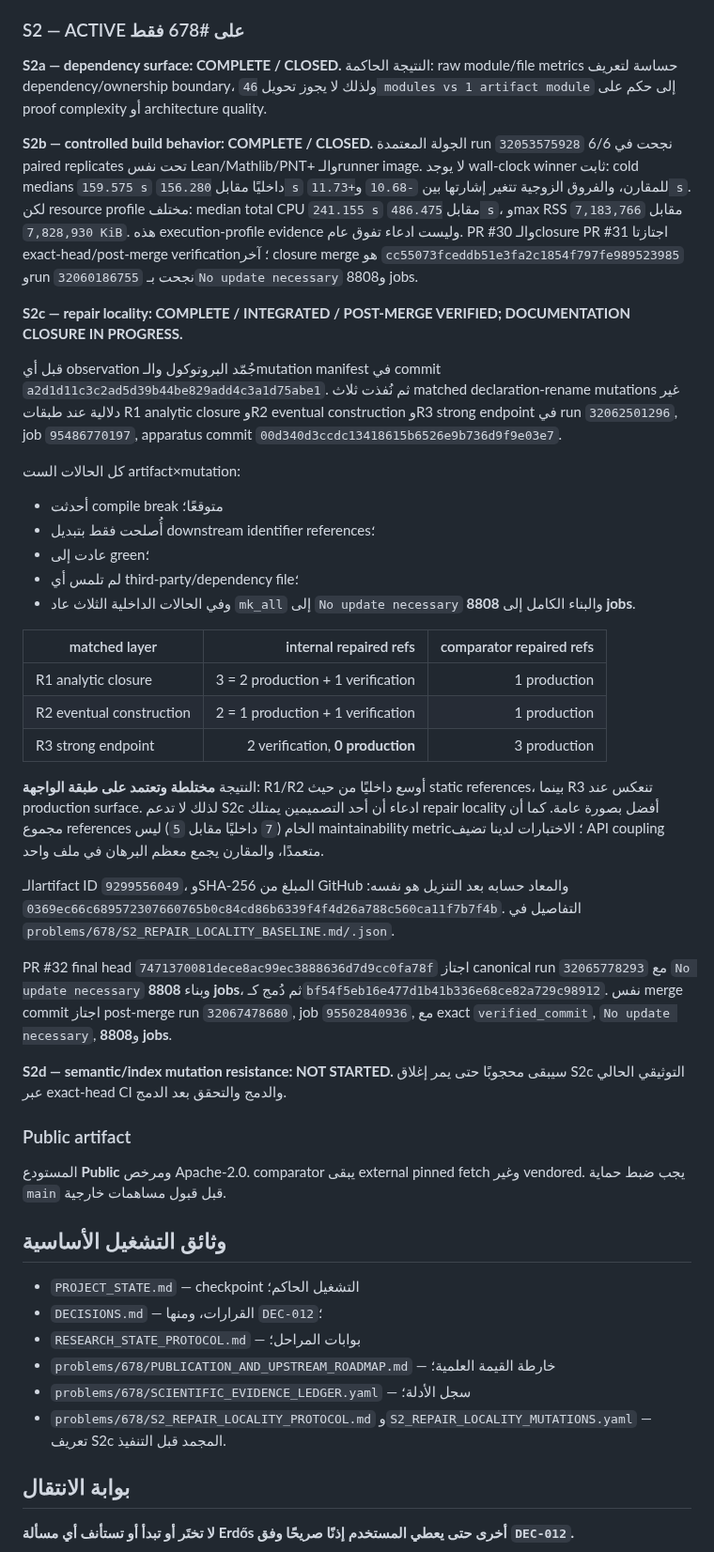
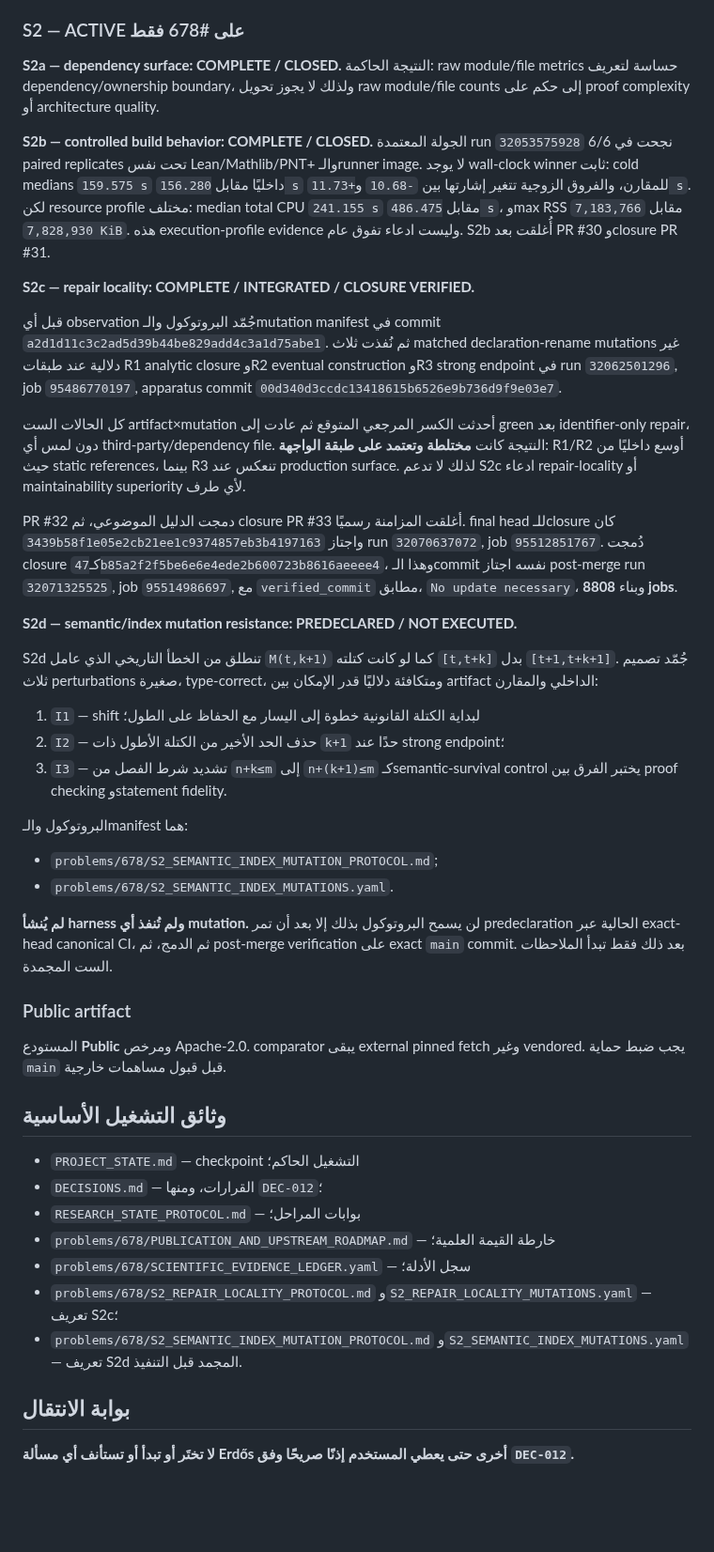
Before and after one commit to scientifica007/Erdos_Solving, a Markdown page: README.md, the part around the change. Shown at 94% size. GitHub-like rendering; blank space fills up the shorter version.

Commit message:
Synchronize README for closed S2c and predeclared S2d

```diff
--- a/README.md
+++ b/README.md
@@ -20,35 +20,32 @@ S1 أنجزت executable differential verification مقابل formalization Aris
 
 ### S2 — ACTIVE على #678 فقط
 
-**S2a — dependency surface: COMPLETE / CLOSED.** النتيجة الحاكمة: raw module/file metrics حساسة لتعريف dependency/ownership boundary، ولذلك لا يجوز تحويل `46 modules vs 1 artifact module` إلى حكم على proof complexity أو architecture quality.
+**S2a — dependency surface: COMPLETE / CLOSED.** النتيجة الحاكمة: raw module/file metrics حساسة لتعريف dependency/ownership boundary، ولذلك لا يجوز تحويل raw module/file counts إلى حكم على proof complexity أو architecture quality.
 
-**S2b — controlled build behavior: COMPLETE / CLOSED.** الجولة المعتمدة run `32053575928` نجحت في 6/6 paired replicates تحت نفس Lean/Mathlib/PNT+ والـrunner image. لا يوجد wall-clock winner ثابت: cold medians `159.575 s` داخليًا مقابل `156.280 s` للمقارن، والفروق الزوجية تتغير إشارتها بين `-10.68` و`+11.73 s`. لكن resource profile مختلف: median total CPU `241.155 s` مقابل `486.475 s`، وmax RSS `7,183,766` مقابل `7,828,930 KiB`. هذه execution-profile evidence وليست ادعاء تفوق عام. PR #30 والـclosure PR #31 اجتازتا exact-head/post-merge verification؛ آخر closure merge هو `cc55073fceddb51e3fa2c1854f797fe989523985` وrun `32060186755` نجحت بـ`No update necessary` و8808 jobs.
+**S2b — controlled build behavior: COMPLETE / CLOSED.** الجولة المعتمدة run `32053575928` نجحت في 6/6 paired replicates تحت نفس Lean/Mathlib/PNT+ والـrunner image. لا يوجد wall-clock winner ثابت: cold medians `159.575 s` داخليًا مقابل `156.280 s` للمقارن، والفروق الزوجية تتغير إشارتها بين `-10.68` و`+11.73 s`. لكن resource profile مختلف: median total CPU `241.155 s` مقابل `486.475 s`، وmax RSS `7,183,766` مقابل `7,828,930 KiB`. هذه execution-profile evidence وليست ادعاء تفوق عام. S2b أُغلقت بعد PR #30 وclosure PR #31.
 
-**S2c — repair locality: COMPLETE / INTEGRATED / POST-MERGE VERIFIED; DOCUMENTATION CLOSURE IN PROGRESS.**
+**S2c — repair locality: COMPLETE / INTEGRATED / CLOSURE VERIFIED.**
 
 قبل أي observation جُمّد البروتوكول والـmutation manifest في commit `a2d1d11c3c2ad5d39b44be829add4c3a1d75abe1`. ثم نُفذت ثلاث matched declaration-rename mutations غير دلالية عند طبقات R1 analytic closure وR2 eventual construction وR3 strong endpoint في run `32062501296`, job `95486770197`, apparatus commit `00d340d3ccdc13418615b6526e9b736d9f9e03e7`.
 
-كل الحالات الست artifact×mutation:
+كل الحالات الست artifact×mutation أحدثت الكسر المرجعي المتوقع ثم عادت إلى green بعد identifier-only repair، دون لمس أي third-party/dependency file. النتيجة كانت **مختلطة وتعتمد على طبقة الواجهة**: R1/R2 أوسع داخليًا من حيث static references، بينما R3 تنعكس عند production surface. لذلك لا تدعم S2c ادعاء repair-locality أو maintainability superiority لأي طرف.
 
-- أحدثت compile break متوقعًا؛
-- أُصلحت فقط بتبديل downstream identifier references؛
-- عادت إلى green؛
-- لم تلمس أي third-party/dependency file؛
-- وفي الحالات الداخلية الثلاث عاد `mk_all` إلى `No update necessary` والبناء الكامل إلى **8808 jobs**.
+PR #32 دمجت الدليل الموضوعي، ثم closure PR #33 أغلقت المزامنة رسميًا. final head للـclosure كان `3439b58f1e05e2cb21ee1c9374857eb3b4197163` واجتاز run `32070637072`, job `95512851767`. دُمجت closure كـ`47b85a2f2f5be6e6e4ede2b600723b8616aeeee4`، وهذا الـcommit نفسه اجتاز post-merge run `32071325525`, job `95514986697`, مع `verified_commit` مطابق، `No update necessary`، وبناء **8808 jobs**.
 
-| matched layer | internal repaired refs | comparator repaired refs |
-|---|---:|---:|
-| R1 analytic closure | 3 = 2 production + 1 verification | 1 production |
-| R2 eventual construction | 2 = 1 production + 1 verification | 1 production |
-| R3 strong endpoint | 2 verification, **0 production** | 3 production |
+**S2d — semantic/index mutation resistance: PREDECLARED / NOT EXECUTED.**
 
-النتيجة **مختلطة وتعتمد على طبقة الواجهة**: R1/R2 أوسع داخليًا من حيث static references، بينما R3 تنعكس عند production surface. لذلك لا تدعم S2c ادعاء أن أحد التصميمين يمتلك repair locality أفضل بصورة عامة. كما أن مجموع references الخام (`7` داخليًا مقابل `5`) ليس maintainability metric؛ الاختبارات لدينا تضيف API coupling متعمدًا، والمقارن يجمع معظم البرهان في ملف واحد.
+S2d تنطلق من الخطأ التاريخي الذي عامل `M(t,k+1)` كما لو كانت كتلته `[t,t+k]` بدل `[t+1,t+k+1]`. جُمّد تصميم ثلاث perturbations صغيرة، type-correct، ومتكافئة دلاليًا قدر الإمكان بين artifact الداخلي والمقارن:
 
-الـartifact ID `9299556049`، وSHA-256 المبلغ من GitHub والمعاد حسابه بعد التنزيل هو نفسه: `0369ec66c689572307660765b0c84cd86b6339f4f4d26a788c560ca11f7b7f4b`. التفاصيل في `problems/678/S2_REPAIR_LOCALITY_BASELINE.md/.json`.
+1. `I1` — shift لبداية الكتلة القانونية خطوة إلى اليسار مع الحفاظ على الطول؛
+2. `I2` — حذف الحد الأخير من الكتلة الأطول ذات `k+1` حدًا عند strong endpoint؛
+3. `I3` — تشديد شرط الفصل من `n+k≤m` إلى `n+(k+1)≤m` كـsemantic-survival control يختبر الفرق بين proof checking وstatement fidelity.
 
-PR #32 final head `7471370081dece8ac99ec3888636d7d9cc0fa78f` اجتاز canonical run `32065778293` مع `No update necessary` وبناء **8808 jobs**، ثم دُمج كـ`bf54f5eb16e477d1b41b336e68ce82a729c98912`. نفس merge commit اجتاز post-merge run `32067478680`, job `95502840936`, مع exact `verified_commit`, `No update necessary`, و**8808 jobs**.
+البروتوكول والـmanifest هما:
 
-**S2d — semantic/index mutation resistance: NOT STARTED.** سيبقى محجوبًا حتى يمر إغلاق S2c التوثيقي الحالي عبر exact-head CI والدمج والتحقق بعد الدمج.
+- `problems/678/S2_SEMANTIC_INDEX_MUTATION_PROTOCOL.md`;
+- `problems/678/S2_SEMANTIC_INDEX_MUTATIONS.yaml`.
+
+**لم يُنشأ harness ولم تُنفذ أي mutation.** لن يسمح البروتوكول بذلك إلا بعد أن تمر predeclaration الحالية عبر exact-head canonical CI، ثم الدمج، ثم post-merge verification على exact `main` commit. بعد ذلك فقط تبدأ الملاحظات الست المجمدة.
 
 ### Public artifact
 
@@ -61,7 +58,8 @@ PR #32 final head `7471370081dece8ac99ec3888636d7d9cc0fa78f` اجتاز canonica
 - `RESEARCH_STATE_PROTOCOL.md` — بوابات المراحل؛
 - `problems/678/PUBLICATION_AND_UPSTREAM_ROADMAP.md` — خارطة القيمة العلمية؛
 - `problems/678/SCIENTIFIC_EVIDENCE_LEDGER.yaml` — سجل الأدلة؛
-- `problems/678/S2_REPAIR_LOCALITY_PROTOCOL.md` و`S2_REPAIR_LOCALITY_MUTATIONS.yaml` — تعريف S2c المجمد قبل التنفيذ.
+- `problems/678/S2_REPAIR_LOCALITY_PROTOCOL.md` و`S2_REPAIR_LOCALITY_MUTATIONS.yaml` — تعريف S2c؛
+- `problems/678/S2_SEMANTIC_INDEX_MUTATION_PROTOCOL.md` و`S2_SEMANTIC_INDEX_MUTATIONS.yaml` — تعريف S2d المجمد قبل التنفيذ.
 
 ## بوابة الانتقال
 
```
